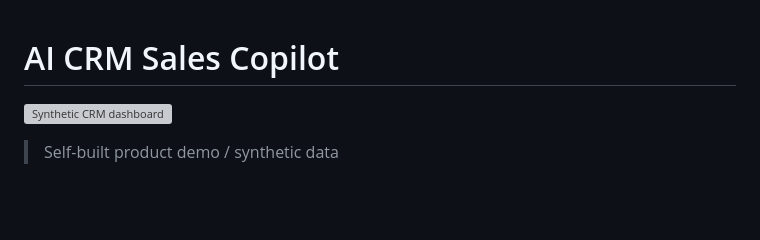
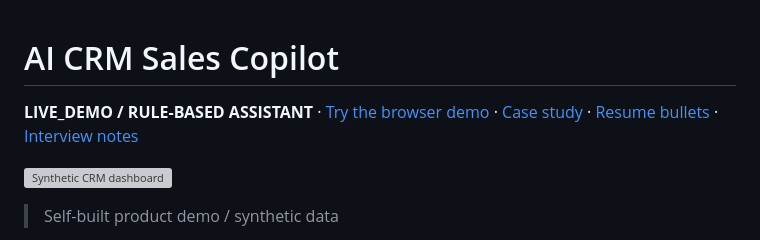
Before and after one commit to zhouey314-cloud/ai-crm-sales-copilot, a Markdown page: README.md, the part around the change. Drawn GitHub-style; blank space fills up the shorter version; grey boxes are pictures that could not be loaded.

Commit message:
docs: put demo and evidence links on first screen

```diff
--- a/README.md
+++ b/README.md
@@ -1,4 +1,6 @@
 # AI CRM Sales Copilot
+
+**LIVE_DEMO / RULE-BASED ASSISTANT** · [Try the browser demo](https://zhouey314-cloud.github.io/ai-crm-sales-copilot/) · [Case study](docs/case-study.md) · [Resume bullets](docs/resume-bullets.md) · [Interview notes](docs/interview-notes.md)
 
 ![Synthetic CRM dashboard](screenshots/crm-dashboard.webp)
 
```
